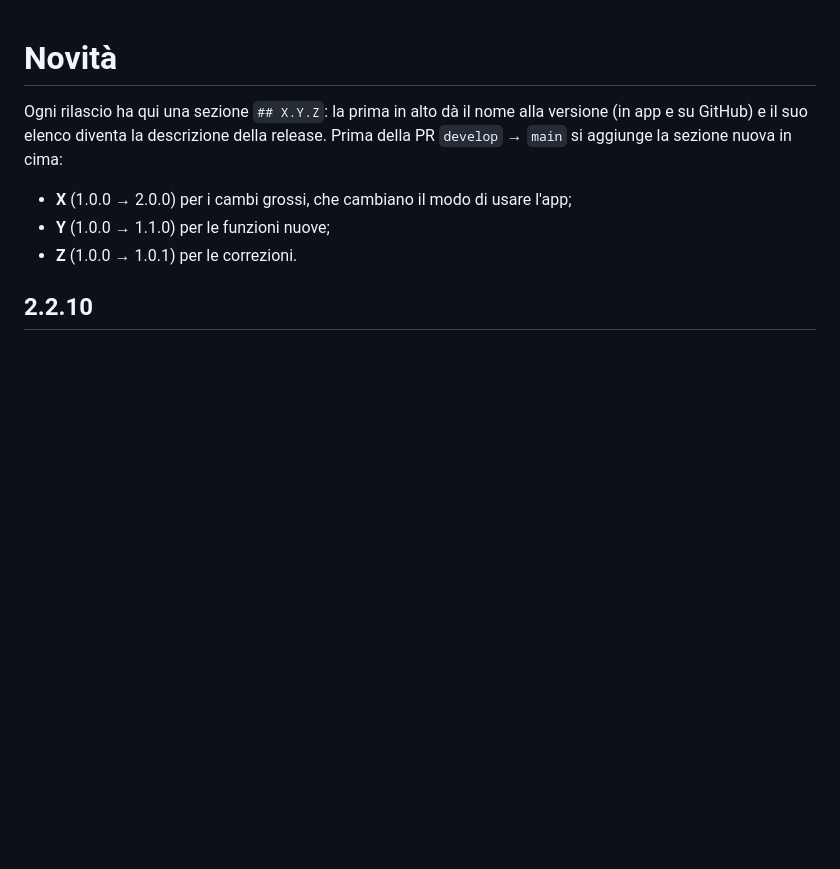
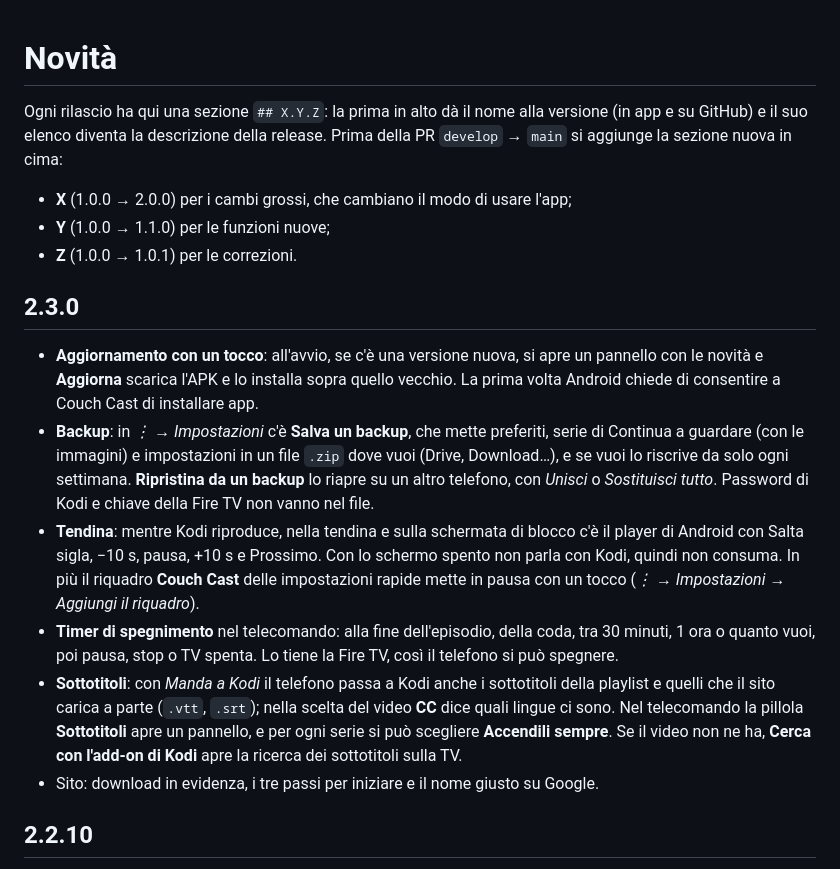
Before and after one commit to Fpippi/cast-to-kodi, a Markdown page: CHANGELOG.md, the part around the change. GitHub-like rendering; blank space fills up the shorter version.

Commit message:
CHANGELOG: versione 2.3.0 (#139)

```diff
--- a/CHANGELOG.md
+++ b/CHANGELOG.md
@@ -6,6 +6,27 @@ elenco diventa la descrizione della release. Prima della PR `develop` → `main`
 - **X** (1.0.0 → 2.0.0) per i cambi grossi, che cambiano il modo di usare l'app;
 - **Y** (1.0.0 → 1.1.0) per le funzioni nuove;
 - **Z** (1.0.0 → 1.0.1) per le correzioni.
+
+## 2.3.0
+
+- **Aggiornamento con un tocco**: all'avvio, se c'è una versione nuova, si apre un pannello con le novità e
+  **Aggiorna** scarica l'APK e lo installa sopra quello vecchio. La prima volta Android chiede di consentire a Couch
+  Cast di installare app.
+- **Backup**: in *⋮ → Impostazioni* c'è **Salva un backup**, che mette preferiti, serie di Continua a guardare (con le
+  immagini) e impostazioni in un file `.zip` dove vuoi (Drive, Download…), e se vuoi lo riscrive da solo ogni settimana.
+  **Ripristina da un backup** lo riapre su un altro telefono, con *Unisci* o *Sostituisci tutto*. Password di Kodi e
+  chiave della Fire TV non vanno nel file.
+- **Tendina**: mentre Kodi riproduce, nella tendina e sulla schermata di blocco c'è il player di Android con Salta
+  sigla, −10 s, pausa, +10 s e Prossimo. Con lo schermo spento non parla con Kodi, quindi non consuma. In più il
+  riquadro **Couch Cast** delle impostazioni rapide mette in pausa con un tocco (*⋮ → Impostazioni → Aggiungi il
+  riquadro*).
+- **Timer di spegnimento** nel telecomando: alla fine dell'episodio, della coda, tra 30 minuti, 1 ora o quanto vuoi,
+  poi pausa, stop o TV spenta. Lo tiene la Fire TV, così il telefono si può spegnere.
+- **Sottotitoli**: con *Manda a Kodi* il telefono passa a Kodi anche i sottotitoli della playlist e quelli che il sito
+  carica a parte (`.vtt`, `.srt`); nella scelta del video **CC** dice quali lingue ci sono. Nel telecomando la pillola
+  **Sottotitoli** apre un pannello, e per ogni serie si può scegliere **Accendili sempre**. Se il video non ne ha,
+  **Cerca con l'add-on di Kodi** apre la ricerca dei sottotitoli sulla TV.
+- Sito: download in evidenza, i tre passi per iniziare e il nome giusto su Google.
 
 ## 2.2.10
 
```
